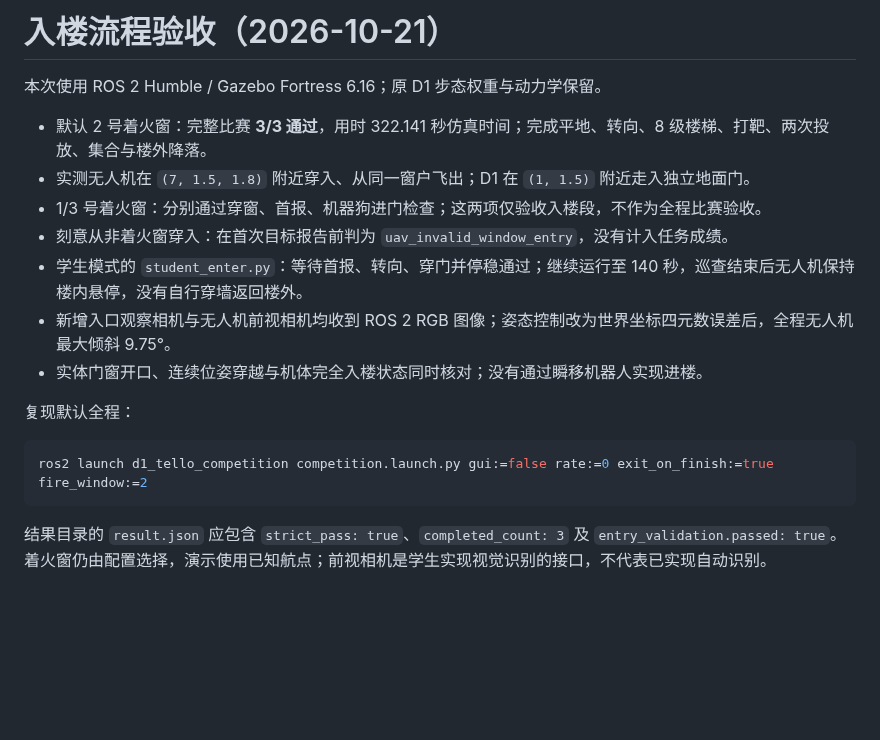
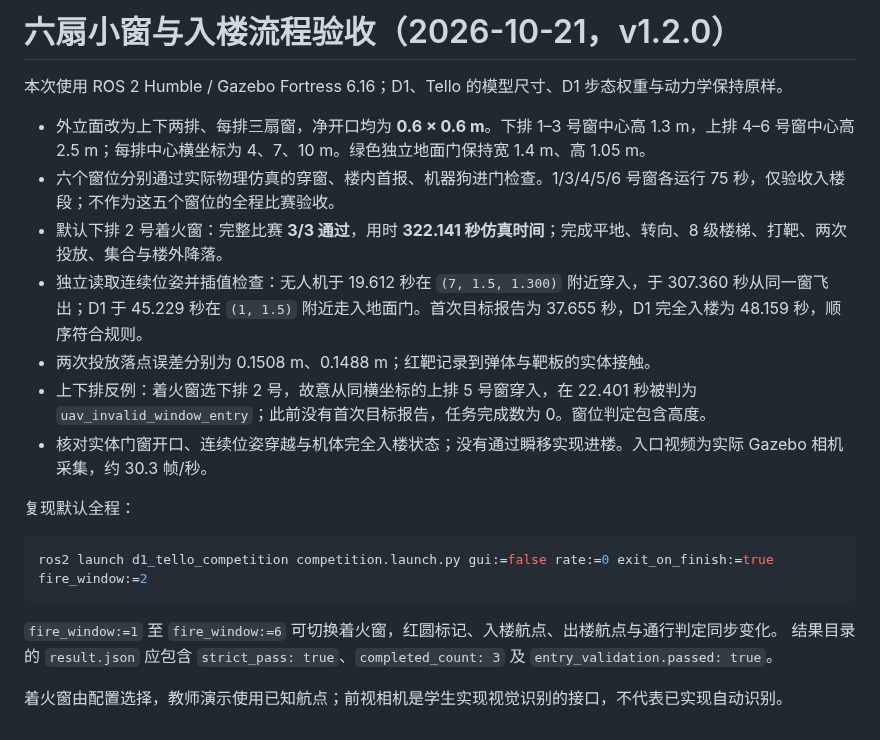
Before and after one commit to ppppplus/d1_tello_competition, a Markdown page: docs/ENTRY_VALIDATION.md, the part around the change. Rendered like a GitHub page; blank space fills up the shorter version.

````diff
--- a/docs/ENTRY_VALIDATION.md
+++ b/docs/ENTRY_VALIDATION.md
@@ -1,14 +1,14 @@
-# 入楼流程验收（2026-10-21）
+# 六扇小窗与入楼流程验收（2026-10-21，v1.2.0）
 
-本次使用 ROS 2 Humble / Gazebo Fortress 6.16；原 D1 步态权重与动力学保留。
+本次使用 ROS 2 Humble / Gazebo Fortress 6.16；D1、Tello 的模型尺寸、D1 步态权重与动力学保持原样。
 
-- 默认 2 号着火窗：完整比赛 **3/3 通过**，用时 322.141 秒仿真时间；完成平地、转向、8 级楼梯、打靶、两次投放、集合与楼外降落。
-- 实测无人机在 `(7, 1.5, 1.8)` 附近穿入、从同一窗户飞出；D1 在 `(1, 1.5)` 附近走入独立地面门。
-- 1/3 号着火窗：分别通过穿窗、首报、机器狗进门检查；这两项仅验收入楼段，不作为全程比赛验收。
-- 刻意从非着火窗穿入：在首次目标报告前判为 `uav_invalid_window_entry`，没有计入任务成绩。
-- 学生模式的 `student_enter.py`：等待首报、转向、穿门并停稳通过；继续运行至 140 秒，巡查结束后无人机保持楼内悬停，没有自行穿墙返回楼外。
-- 新增入口观察相机与无人机前视相机均收到 ROS 2 RGB 图像；姿态控制改为世界坐标四元数误差后，全程无人机最大倾斜 9.75°。
-- 实体门窗开口、连续位姿穿越与机体完全入楼状态同时核对；没有通过瞬移机器人实现进楼。
+- 外立面改为上下两排、每排三扇窗，净开口均为 **0.6 × 0.6 m**。下排 1–3 号窗中心高 1.3 m，上排 4–6 号窗中心高 2.5 m；每排中心横坐标为 4、7、10 m。绿色独立地面门保持宽 1.4 m、高 1.05 m。
+- 六个窗位分别通过实际物理仿真的穿窗、楼内首报、机器狗进门检查。1/3/4/5/6 号窗各运行 75 秒，仅验收入楼段；不作为这五个窗位的全程比赛验收。
+- 默认下排 2 号着火窗：完整比赛 **3/3 通过**，用时 **322.141 秒仿真时间**；完成平地、转向、8 级楼梯、打靶、两次投放、集合与楼外降落。
+- 独立读取连续位姿并插值检查：无人机于 19.612 秒在 `(7, 1.5, 1.300)` 附近穿入，于 307.360 秒从同一窗飞出；D1 于 45.229 秒在 `(1, 1.5)` 附近走入地面门。首次目标报告为 37.655 秒，D1 完全入楼为 48.159 秒，顺序符合规则。
+- 两次投放落点误差分别为 0.1508 m、0.1488 m；红靶记录到弹体与靶板的实体接触。
+- 上下排反例：着火窗选下排 2 号，故意从同横坐标的上排 5 号窗穿入，在 22.401 秒被判为 `uav_invalid_window_entry`；此前没有首次目标报告，任务完成数为 0。窗位判定包含高度。
+- 核对实体门窗开口、连续位姿穿越与机体完全入楼状态；没有通过瞬移实现进楼。入口视频为实际 Gazebo 相机采集，约 30.3 帧/秒。
 
 复现默认全程：
 
@@ -16,5 +16,7 @@
 ros2 launch d1_tello_competition competition.launch.py gui:=false rate:=0 exit_on_finish:=true fire_window:=2
 ```
 
+`fire_window:=1` 至 `fire_window:=6` 可切换着火窗，红圆标记、入楼航点、出楼航点与通行判定同步变化。
 结果目录的 `result.json` 应包含 `strict_pass: true`、`completed_count: 3` 及 `entry_validation.passed: true`。
-着火窗仍由配置选择，演示使用已知航点；前视相机是学生实现视觉识别的接口，不代表已实现自动识别。
+
+着火窗由配置选择，教师演示使用已知航点；前视相机是学生实现视觉识别的接口，不代表已实现自动识别。
````
Also changed, not shown: README.md (+6 -3 lines), docs/entry_facade.png, 5 other files.
